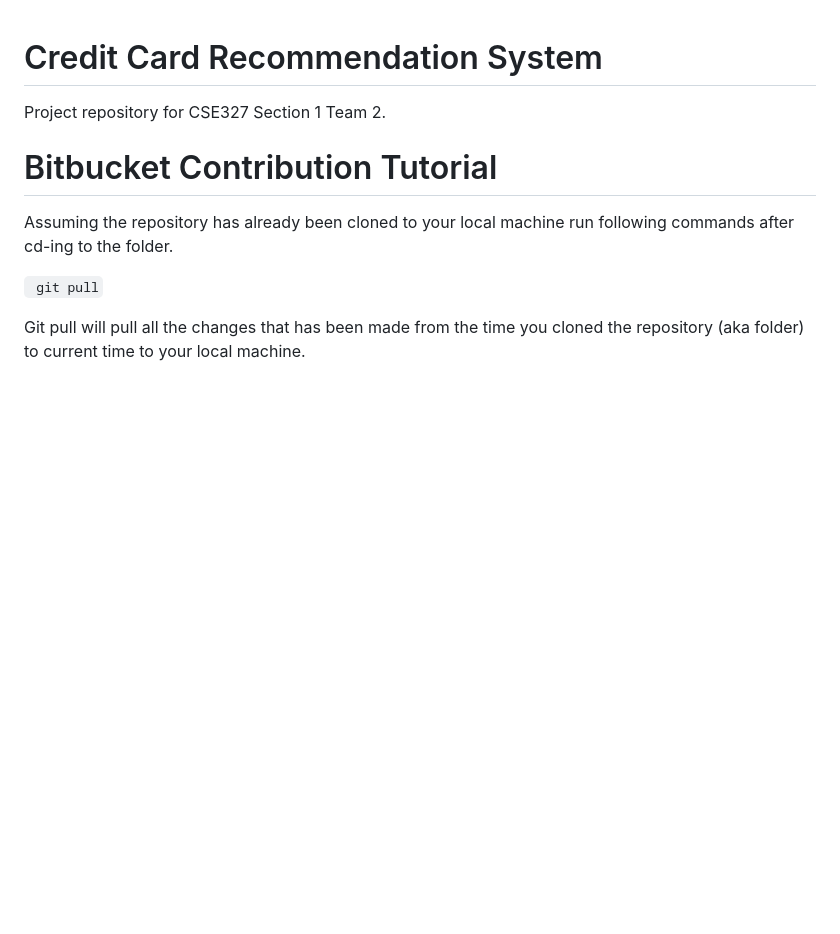
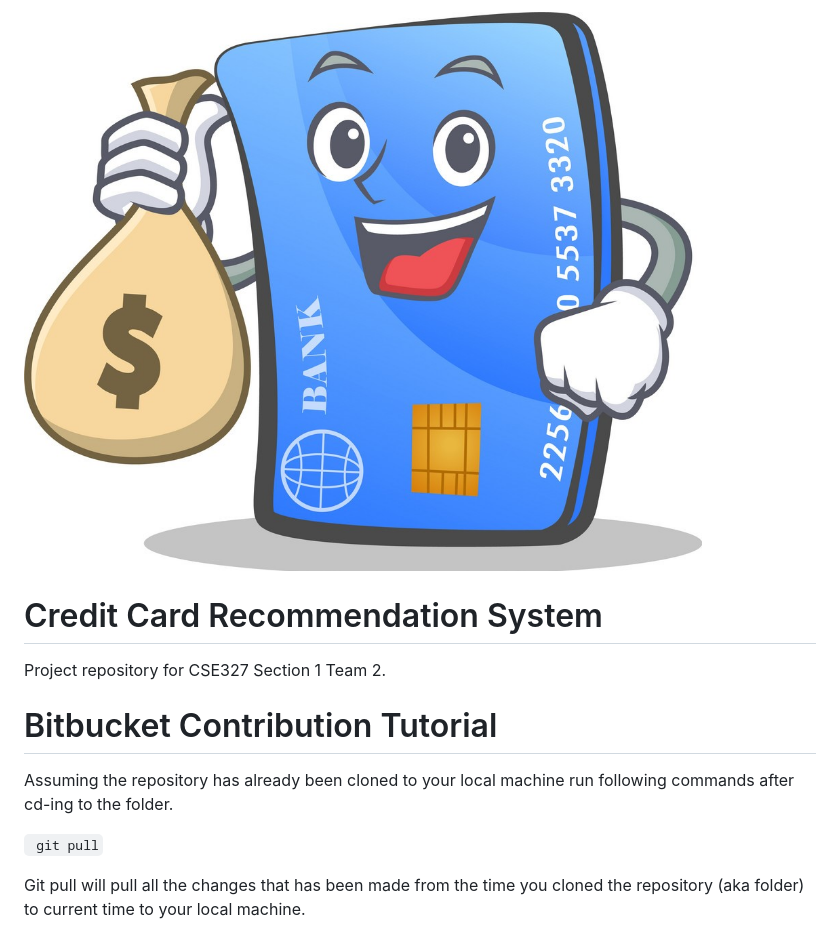
Before and after one commit to Tahsin-Mayeesha/credit-card-recommender-django-app-and-chatbot, a Markdown page: README.md, the part around the change. Rendered like a GitHub page; pictures changed too: diagrams/cartoon.jpg (added); blank space fills up the shorter version.

```diff
--- a/README.md
+++ b/README.md
@@ -1,3 +1,5 @@
+![](diagrams/cartoon.jpg)
+
 # Credit Card Recommendation System #
 
 Project repository for CSE327 Section 1 Team 2.
```
Also changed, not shown: diagrams/SDS architectural pattern - Copy.png (deleted), diagrams/SDS architectural pattern.png (deleted), diagrams/credit-card-character-cartoon-with-money-bag-vector-16429560.jpg (deleted), diagrams/uml class diagram.png (added), 1 other file.
